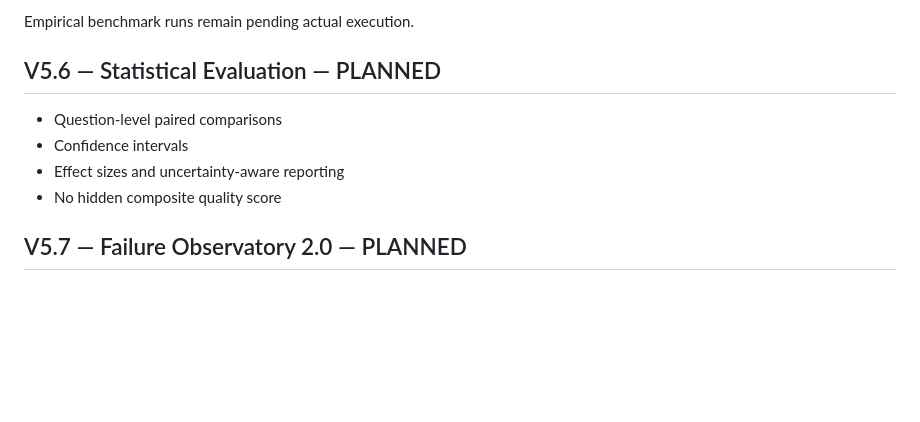
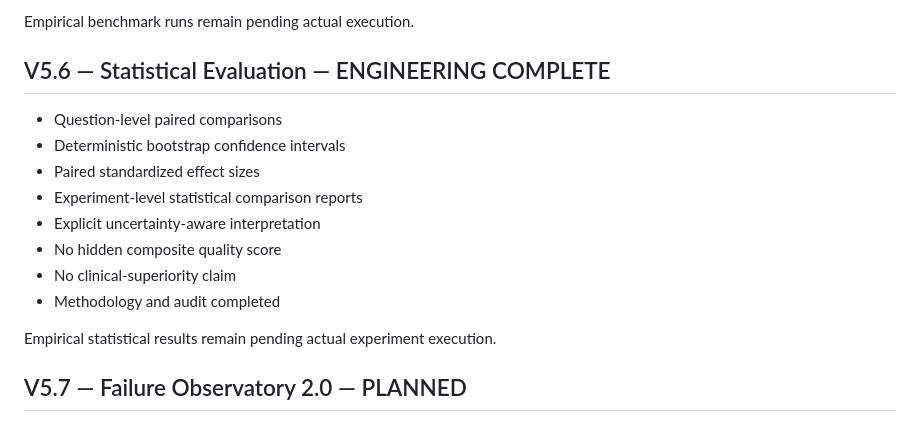
Before and after one commit to alim8rby/Clinical_AI_Evaluation_Lab, a Markdown page: docs/roadmap-v5.md, the part around the change. GitHub-like rendering; blank space fills up the shorter version.

Commit message:
Complete V5.6 statistical evaluation scope

```diff
--- a/docs/roadmap-v5.md
+++ b/docs/roadmap-v5.md
@@ -54,11 +54,17 @@ Empirical model-performance results remain pending an executed controlled benchm
 
 Empirical benchmark runs remain pending actual execution.
 
-## V5.6 — Statistical Evaluation — PLANNED
+## V5.6 — Statistical Evaluation — ENGINEERING COMPLETE
 - Question-level paired comparisons
-- Confidence intervals
-- Effect sizes and uncertainty-aware reporting
+- Deterministic bootstrap confidence intervals
+- Paired standardized effect sizes
+- Experiment-level statistical comparison reports
+- Explicit uncertainty-aware interpretation
 - No hidden composite quality score
+- No clinical-superiority claim
+- Methodology and audit completed
+
+Empirical statistical results remain pending actual experiment execution.
 
 ## V5.7 — Failure Observatory 2.0 — PLANNED
 - Failure trends by experiment, model, difficulty, and question type
```
